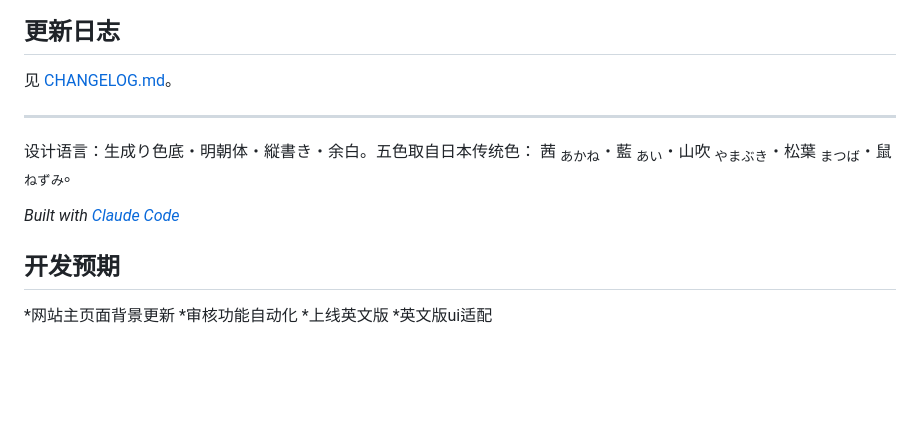
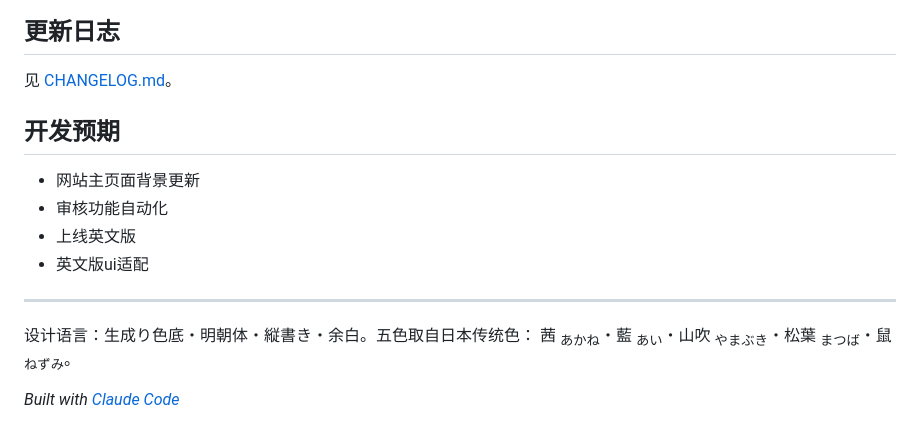
Before and after one commit to williamluo0212/japan-traval-memories, a Markdown page: README.md, the part around the change. Rendered like a GitHub page; blank space fills up the shorter version.

Commit message:
docs: 修复「开发预期」列表渲染并移至页脚之前
Co-Authored-By: Claude Fable 5 <noreply@anthropic.com>

```diff
--- a/README.md
+++ b/README.md
@@ -61,16 +61,16 @@ workers/         Cloudflare Worker（投稿接收）
 
 见 [CHANGELOG.md](CHANGELOG.md)。
 
+## 开发预期
+
+- 网站主页面背景更新
+- 审核功能自动化
+- 上线英文版
+- 英文版ui适配
+
 ---
 
 设计语言：生成り色底・明朝体・縦書き・余白。五色取自日本传统色：
 茜 <sub>あかね</sub>・藍 <sub>あい</sub>・山吹 <sub>やまぶき</sub>・松葉 <sub>まつば</sub>・鼠 <sub>ねずみ</sub>。
 
 *Built with [Claude Code](https://claude.com/claude-code)*
-
-## 开发预期
-
-*网站主页面背景更新
-*审核功能自动化
-*上线英文版
-*英文版ui适配
```
